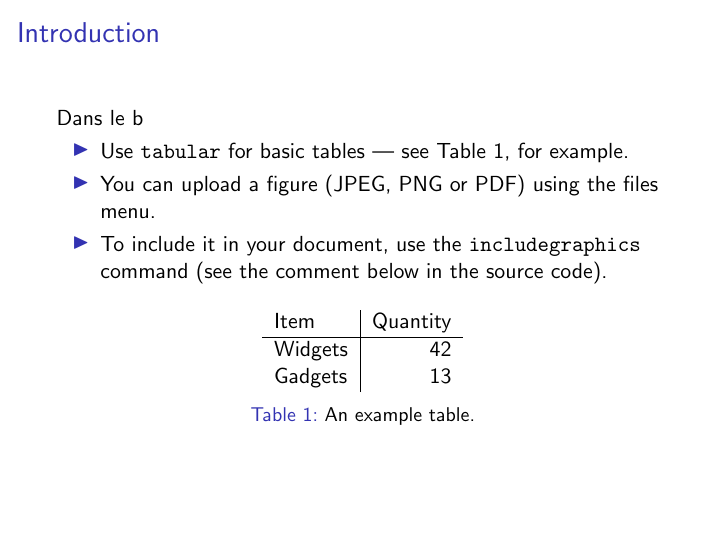
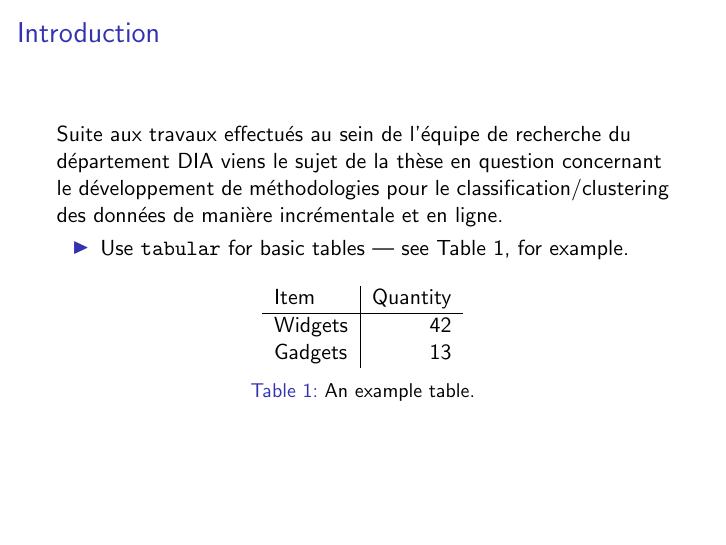
Before and after one commit to tony10452/first_project, LaTeX slides (presentation24MAI/presentation.tex): page 3 of 4. Compiled offline with pdfLaTeX.

Commit message:
testing latex

```diff
--- a/presentation24MAI/presentation.tex
+++ b/presentation24MAI/presentation.tex
@@ -62,12 +62,11 @@
 \subsection{Tables and Figures}
 
 \begin{frame}{Introduction}
-	Dans le b
+	Suite aux travaux effectués au sein de l'équipe de recherche du département DIA viens le sujet de la thèse en question concernant le développement de méthodologies pour le classification/clustering des données de manière incrémentale et en ligne.
 
 \begin{itemize}
 \item Use \texttt{tabular} for basic tables --- see Table~\ref{tab:widgets}, for example.
-\item You can upload a figure (JPEG, PNG or PDF) using the files menu.
-\item To include it in your document, use the \texttt{includegraphics} command (see the comment below in the source code).
+
 \end{itemize}
 
 % Commands to include a figure:
```
Also changed, not shown: presentation24MAI/presentation.pdf, 2 other files.
